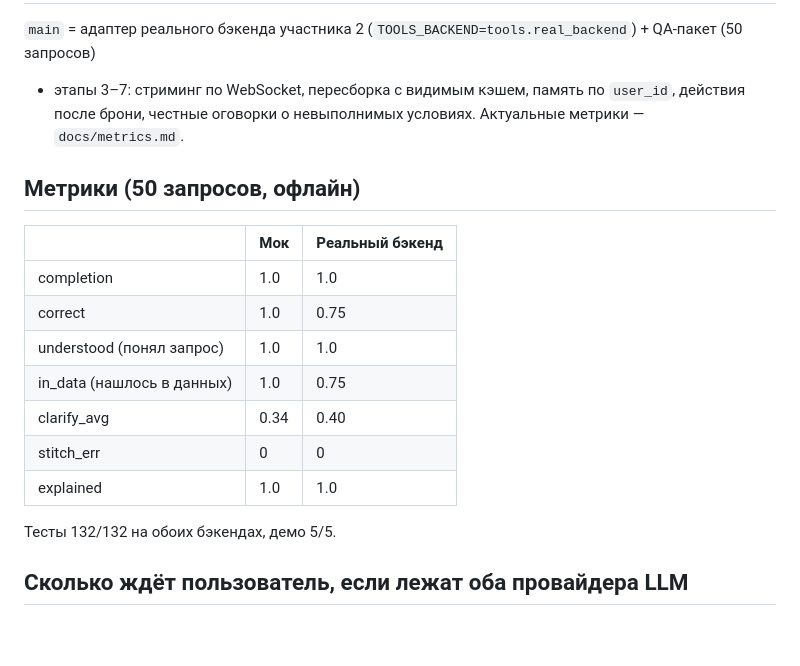
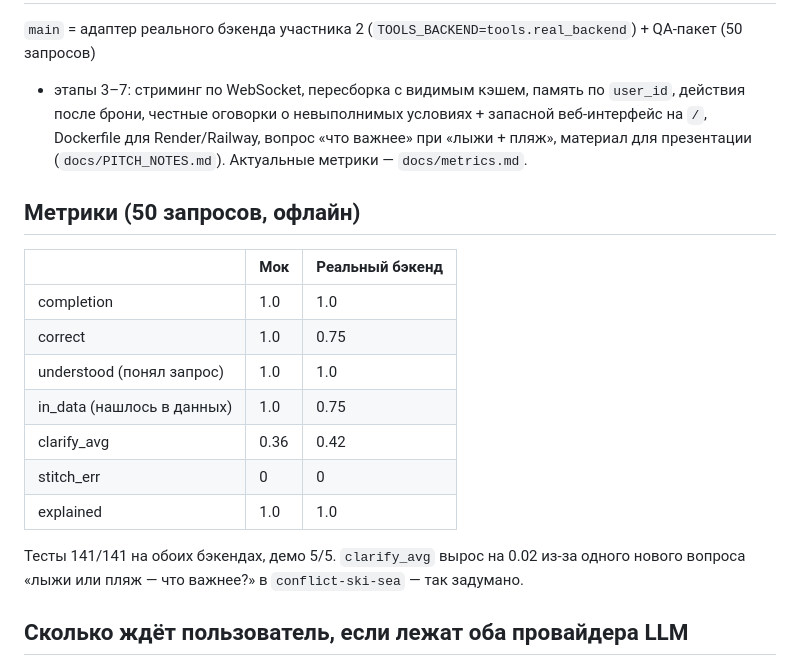
Before and after one commit to azykovm46-glitch/travel-agent, a Markdown page: docs/STATUS.md, the part around one of its changes. Rendered like a GitHub page; blank space fills up the shorter version.

```diff
--- a/docs/STATUS.md
+++ b/docs/STATUS.md
@@ -2,7 +2,9 @@
 
 `main` = адаптер реального бэкенда участника 2 (`TOOLS_BACKEND=tools.real_backend`) + QA-пакет (50 запросов)
 + этапы 3–7: стриминг по WebSocket, пересборка с видимым кэшем, память по `user_id`, действия после брони,
-честные оговорки о невыполнимых условиях. Актуальные метрики — `docs/metrics.md`.
+честные оговорки о невыполнимых условиях + запасной веб-интерфейс на `/`, Dockerfile для Render/Railway,
+вопрос «что важнее» при «лыжи + пляж», материал для презентации (`docs/PITCH_NOTES.md`).
+Актуальные метрики — `docs/metrics.md`.
 
 ## Метрики (50 запросов, офлайн)
 
@@ -12,11 +14,12 @@
 | correct | 1.0 | 0.75 |
 | understood (понял запрос) | 1.0 | 1.0 |
 | in_data (нашлось в данных) | 1.0 | 0.75 |
-| clarify_avg | 0.34 | 0.40 |
+| clarify_avg | 0.36 | 0.42 |
 | stitch_err | 0 | 0 |
 | explained | 1.0 | 1.0 |
 
-Тесты 132/132 на обоих бэкендах, демо 5/5.
+Тесты 141/141 на обоих бэкендах, демо 5/5. `clarify_avg` вырос на 0.02 из-за одного нового вопроса
+«лыжи или пляж — что важнее?» в `conflict-ski-sea` — так задумано.
 
 ## Сколько ждёт пользователь, если лежат оба провайдера LLM
 
```
Also changed, not shown: other parts of docs/STATUS.md (+27 -5 lines), docs/PITCH_NOTES.md (+1 -1 lines).
